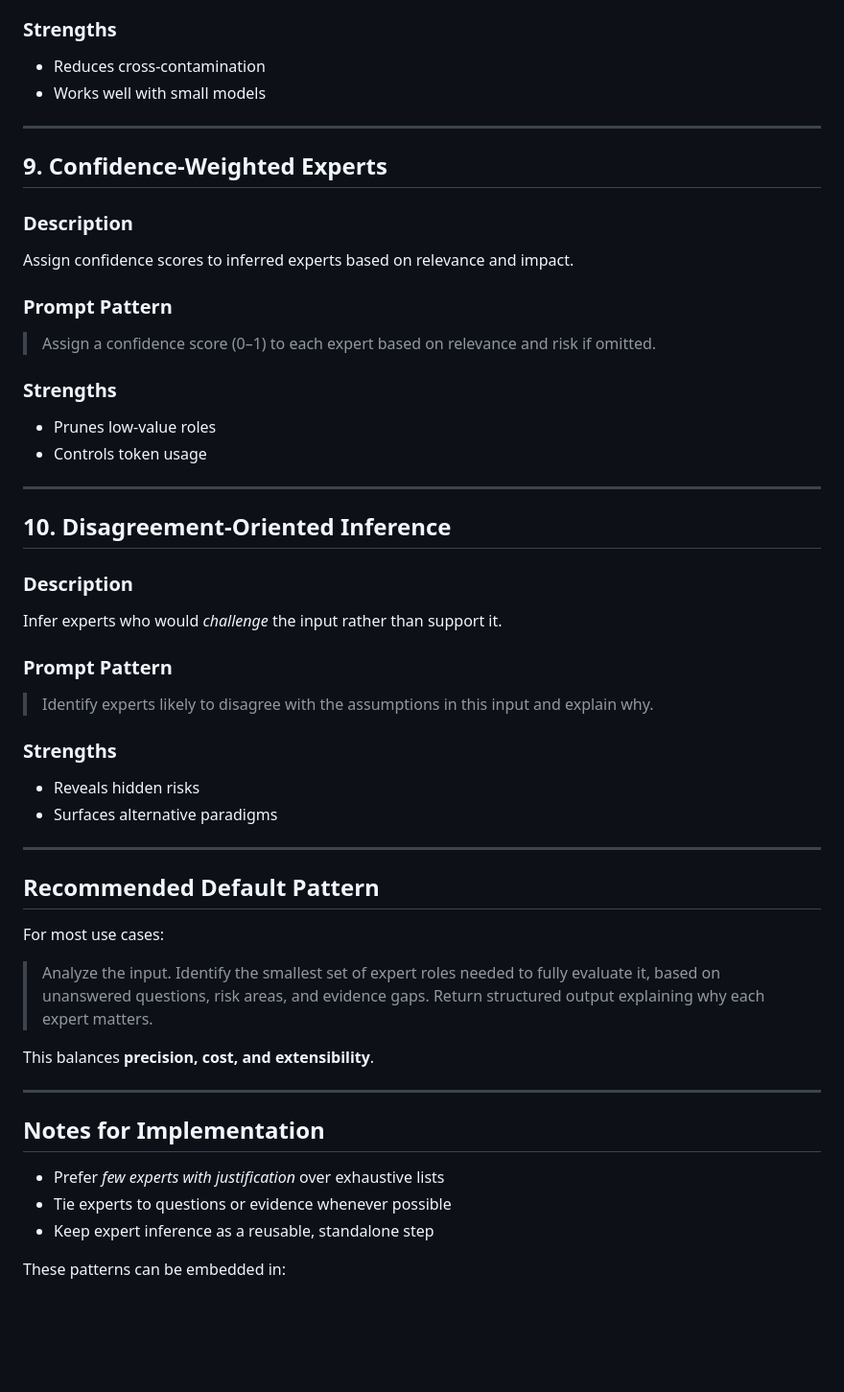
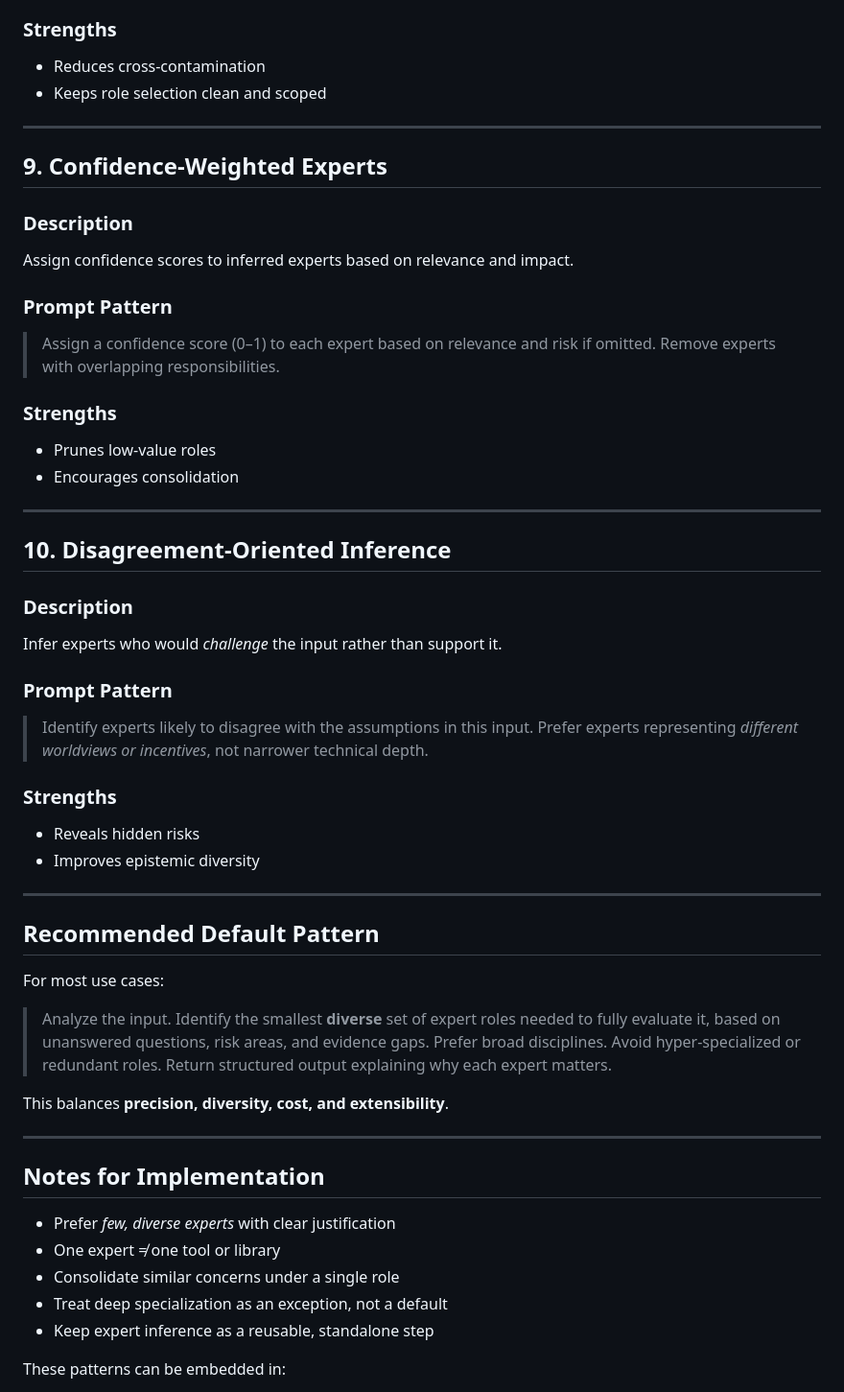
Before and after one commit to closetgeekshow/GPTPromptExperiments, a Markdown page: Generic/inferring-experts.md, the part around one of its changes. Shown at 96% size. Rendered like a GitHub page; blank space fills up the shorter version.

```diff
--- a/Generic/inferring-experts.md
+++ b/Generic/inferring-experts.md
@@ -183,7 +216,7 @@ Separate *expert selection* from *expert analysis*.
 ### Strengths
 
 * Reduces cross‑contamination
-* Works well with small models
+* Keeps role selection clean and scoped
 
 ---
 
@@ -195,12 +228,12 @@ Assign confidence scores to inferred experts based on relevance and impact.
 
 ### Prompt Pattern
 
-> Assign a confidence score (0–1) to each expert based on relevance and risk if omitted.
+> Assign a confidence score (0–1) to each expert based on relevance and risk if omitted. Remove experts with overlapping responsibilities.
 
 ### Strengths
 
 * Prunes low‑value roles
-* Controls token usage
+* Encourages consolidation
 
 ---
 
@@ -212,12 +245,12 @@ Infer experts who would *challenge* the input rather than support it.
 
 ### Prompt Pattern
 
-> Identify experts likely to disagree with the assumptions in this input and explain why.
+> Identify experts likely to disagree with the assumptions in this input. Prefer experts representing *different worldviews or incentives*, not narrower technical depth.
 
 ### Strengths
 
 * Reveals hidden risks
-* Surfaces alternative paradigms
+* Improves epistemic diversity
 
 ---
 
@@ -225,16 +258,18 @@ Infer experts who would *challenge* the input rather than support it.
 
 For most use cases:
 
-> Analyze the input. Identify the smallest set of expert roles needed to fully evaluate it, based on unanswered questions, risk areas, and evidence gaps. Return structured output explaining why each expert matters.
+> Analyze the input. Identify the smallest **diverse** set of expert roles needed to fully evaluate it, based on unanswered questions, risk areas, and evidence gaps. Prefer broad disciplines. Avoid hyper‑specialized or redundant roles. Return structured output explaining why each expert matters.
 
-This balances **precision, cost, and extensibility**.
+This balances **precision, diversity, cost, and extensibility**.
 
 ---
 
 ## Notes for Implementation
 
-* Prefer *few experts with justification* over exhaustive lists
-* Tie experts to questions or evidence whenever possible
+* Prefer *few, diverse experts* with clear justification
+* One expert ≠ one tool or library
+* Consolidate similar concerns under a single role
+* Treat deep specialization as an exception, not a default
 * Keep expert inference as a reusable, standalone step
 
 These patterns can be embedded in:
```
Also changed, not shown: other parts of Generic/inferring-experts.md (+49 -16 lines).
